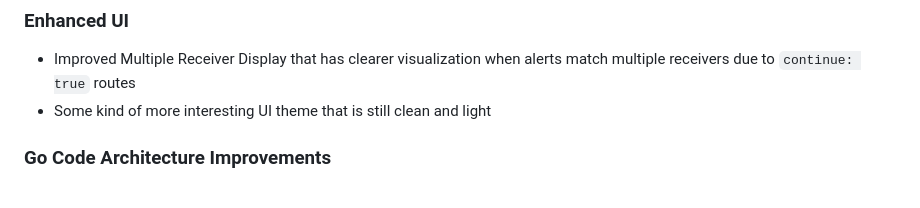
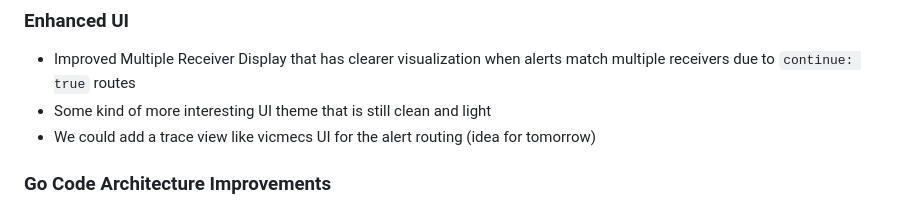
Before and after one commit to linode-obs/alertmanager-route-tester, a Markdown page: README.md, the part around the change. Rendered like a GitHub page.

Commit message:
docs: trace idea

```diff
--- a/README.md
+++ b/README.md
@@ -74,6 +74,7 @@ The following features are planned for future releases:
 
 - Improved Multiple Receiver Display that has clearer visualization when alerts match multiple receivers due to `continue: true` routes
 - Some kind of more interesting UI theme that is still clean and light
+- We could add a trace view like vicmecs UI for the alert routing (idea for tomorrow)
 
 ### Go Code Architecture Improvements
 
```
